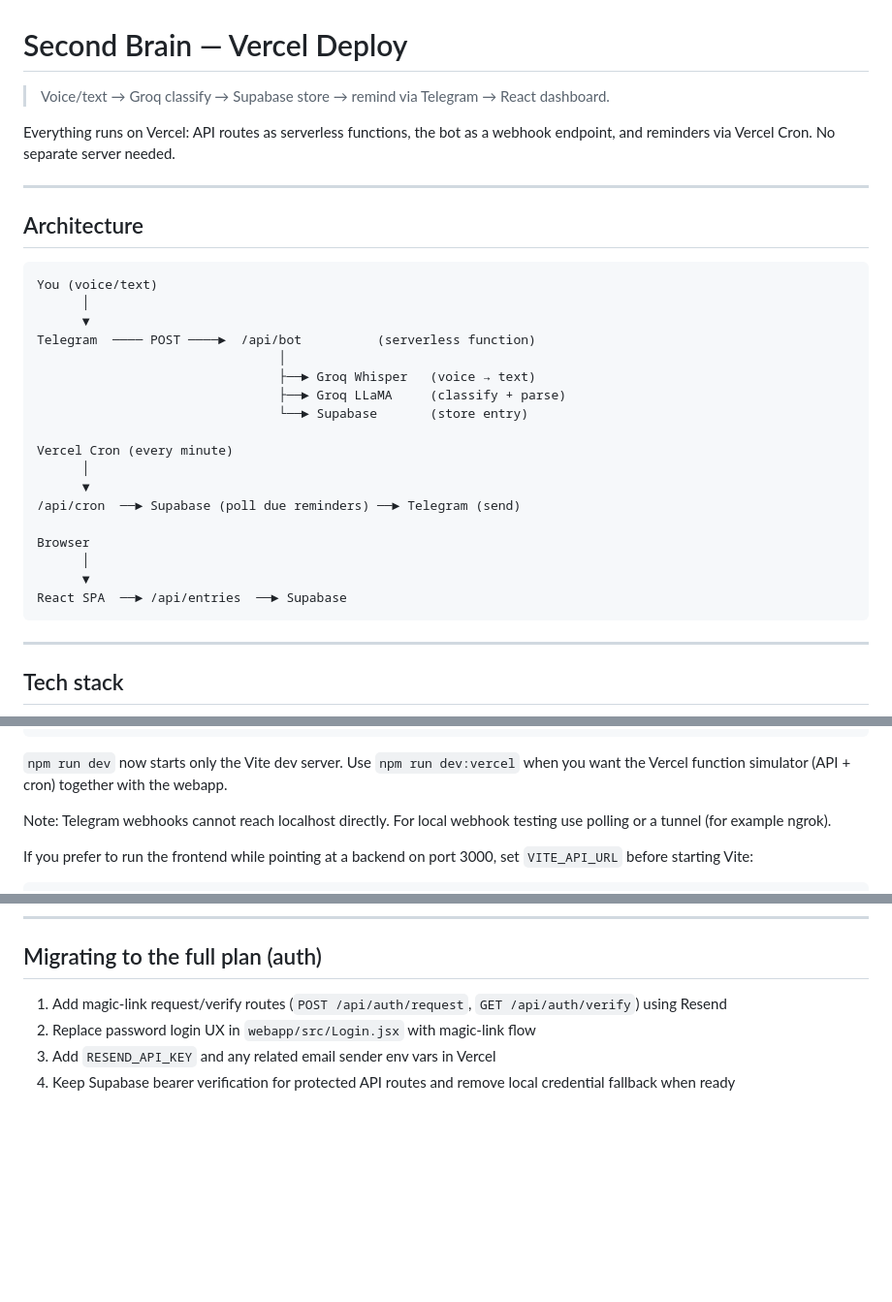
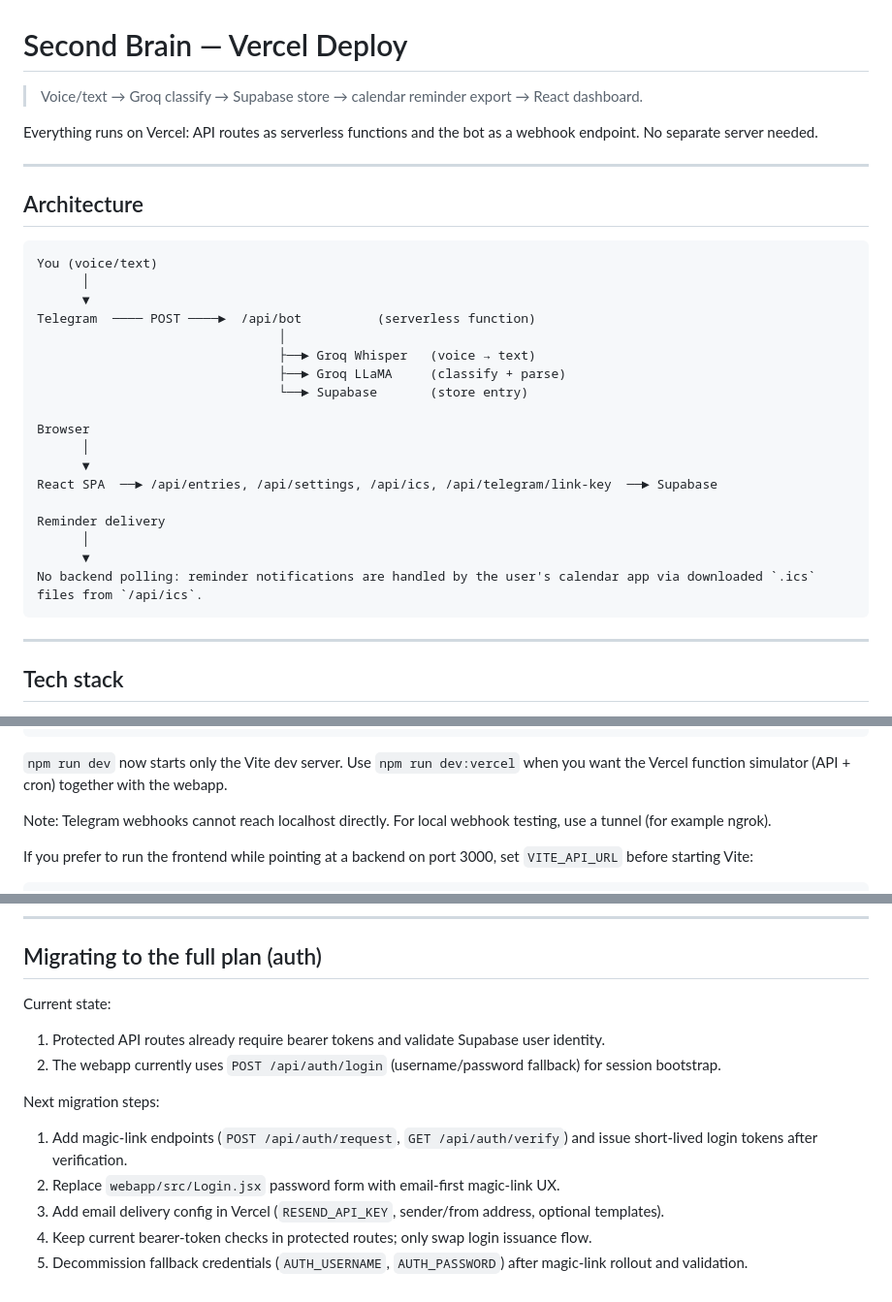
Before and after one commit to hungryjireh/second-brain, a Markdown page: README.md, 3 parts joined by grey strips. Shown at 97% size. GitHub-like rendering; blank space fills up the shorter version.

````diff
--- a/README.md
+++ b/README.md
@@ -1,8 +1,8 @@
 # Second Brain — Vercel Deploy
 
-> Voice/text → Groq classify → Supabase store → remind via Telegram → React dashboard.
+> Voice/text → Groq classify → Supabase store → calendar reminder export → React dashboard.
 
-Everything runs on Vercel: API routes as serverless functions, the bot as a webhook endpoint, and reminders via Vercel Cron. No separate server needed.
+Everything runs on Vercel: API routes as serverless functions and the bot as a webhook endpoint. No separate server needed.
 
 ---
 
@@ -18,15 +18,15 @@ Telegram  ──── POST ────►  /api/bot          (serverless funct
                                 ├──► Groq LLaMA     (classify + parse)
                                 └──► Supabase       (store entry)
 
-Vercel Cron (every minute)
-      │
-      ▼
-/api/cron  ──► Supabase (poll due reminders) ──► Telegram (send)
-
 Browser
       │
       ▼
-React SPA  ──► /api/entries  ──► Supabase
+React SPA  ──► /api/entries, /api/settings, /api/ics, /api/telegram/link-key  ──► Supabase
+
+Reminder delivery
+      │
+      ▼
+No backend polling: reminder notifications are handled by the user's calendar app via downloaded `.ics` files from `/api/ics`.
 ```
 
 ---
@@ -146,7 +146,7 @@ npm run dev:vercel
 
 `npm run dev` now starts only the Vite dev server. Use `npm run dev:vercel` when you want the Vercel function simulator (API + cron) together with the webapp.
 
-Note: Telegram webhooks cannot reach localhost directly. For local webhook testing use polling or a tunnel (for example ngrok).
+Note: Telegram webhooks cannot reach localhost directly. For local webhook testing, use a tunnel (for example ngrok).
 
 If you prefer to run the frontend while pointing at a backend on port 3000, set `VITE_API_URL` before starting Vite:
 
@@ -207,7 +224,13 @@ second-brain-poc/
 
 ## Migrating to the full plan (auth)
 
-1. Add magic-link request/verify routes (`POST /api/auth/request`, `GET /api/auth/verify`) using Resend
-2. Replace password login UX in `webapp/src/Login.jsx` with magic-link flow
-3. Add `RESEND_API_KEY` and any related email sender env vars in Vercel
-4. Keep Supabase bearer verification for protected API routes and remove local credential fallback when ready
+Current state:
+1. Protected API routes already require bearer tokens and validate Supabase user identity.
+2. The webapp currently uses `POST /api/auth/login` (username/password fallback) for session bootstrap.
+
+Next migration steps:
+1. Add magic-link endpoints (`POST /api/auth/request`, `GET /api/auth/verify`) and issue short-lived login tokens after verification.
+2. Replace `webapp/src/Login.jsx` password form with email-first magic-link UX.
+3. Add email delivery config in Vercel (`RESEND_API_KEY`, sender/from address, optional templates).
+4. Keep current bearer-token checks in protected routes; only swap login issuance flow.
+5. Decommission fallback credentials (`AUTH_USERNAME`, `AUTH_PASSWORD`) after magic-link rollout and validation.
````
Also changed, not shown: other parts of README.md (+35 -18 lines).
